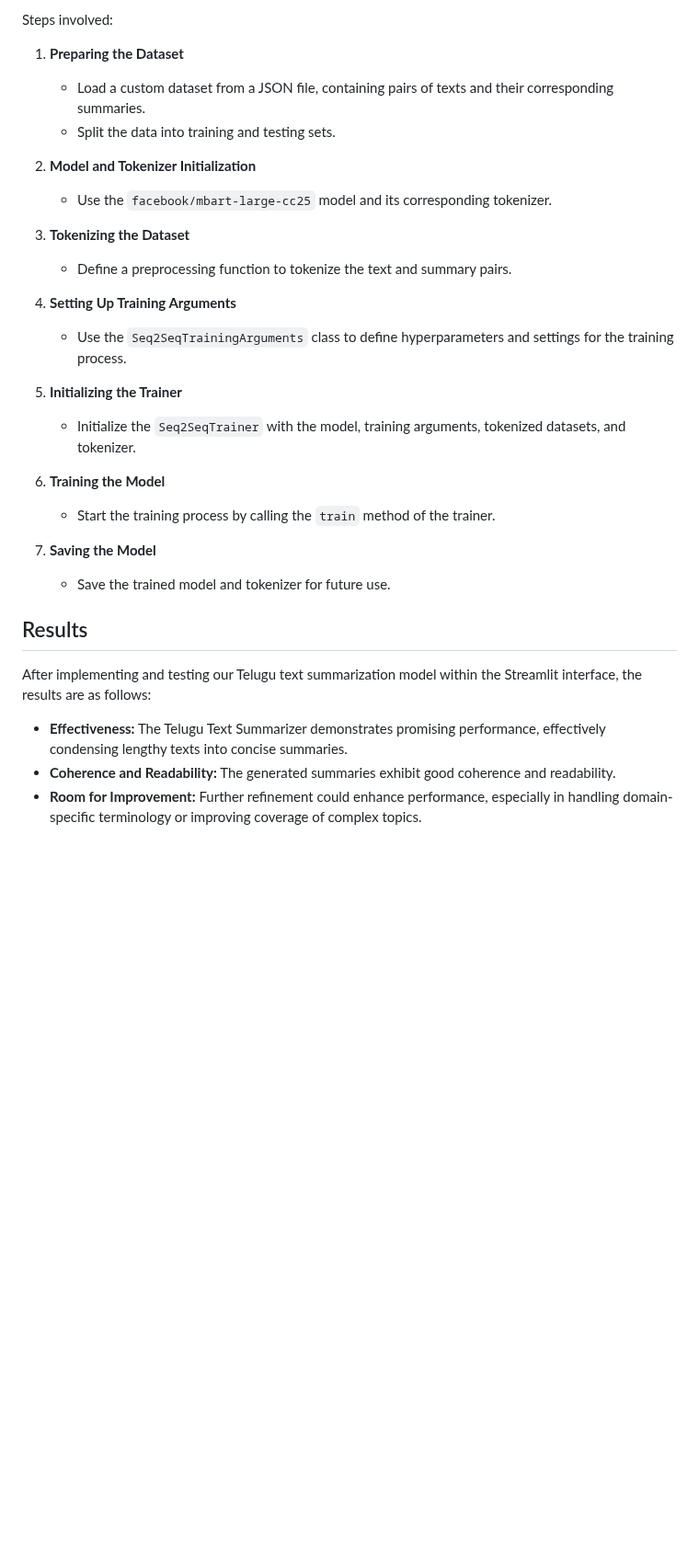
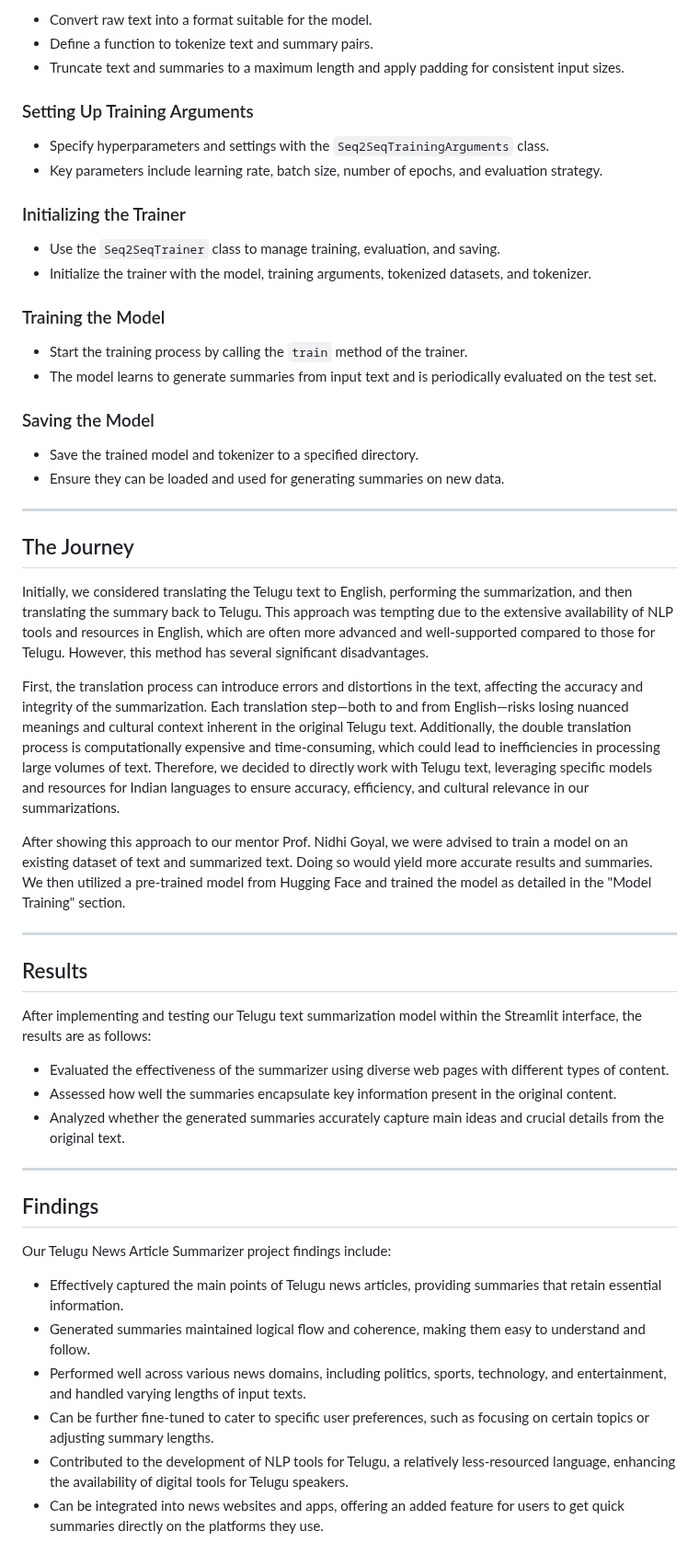
Before and after one commit to VarthaGenie/VarthaGenie.github.io, a Markdown page: README.md, the part around one of its changes. Shown at 92% size. Drawn GitHub-style; blank space fills up the shorter version.

```diff
--- a/README.md
+++ b/README.md
@@ -57,29 +59,58 @@ Training a text summarization model involves combining state-of-the-art NLP tech
 
-Steps involved:
-1. **Preparing the Dataset**
-   - Load a custom dataset from a JSON file, containing pairs of texts and their corresponding summaries.
-   - Split the data into training and testing sets.
+- Convert raw text into a format suitable for the model.
+- Define a function to tokenize text and summary pairs.
+- Truncate text and summaries to a maximum length and apply padding for consistent input sizes.
 
-2. **Model and Tokenizer Initialization**
-   - Use the `facebook/mbart-large-cc25` model and its corresponding tokenizer.
+### Setting Up Training Arguments
 
-3. **Tokenizing the Dataset**
-   - Define a preprocessing function to tokenize the text and summary pairs.
+- Specify hyperparameters and settings with the `Seq2SeqTrainingArguments` class.
+- Key parameters include learning rate, batch size, number of epochs, and evaluation strategy.
 
-4. **Setting Up Training Arguments**
-   - Use the `Seq2SeqTrainingArguments` class to define hyperparameters and settings for the training process.
+### Initializing the Trainer
 
-5. **Initializing the Trainer**
-   - Initialize the `Seq2SeqTrainer` with the model, training arguments, tokenized datasets, and tokenizer.
+- Use the `Seq2SeqTrainer` class to manage training, evaluation, and saving.
+- Initialize the trainer with the model, training arguments, tokenized datasets, and tokenizer.
 
-6. **Training the Model**
-   - Start the training process by calling the `train` method of the trainer.
+### Training the Model
 
-7. **Saving the Model**
-   - Save the trained model and tokenizer for future use.
+- Start the training process by calling the `train` method of the trainer.
+- The model learns to generate summaries from input text and is periodically evaluated on the test set.
+
+### Saving the Model
+
+- Save the trained model and tokenizer to a specified directory.
+- Ensure they can be loaded and used for generating summaries on new data.
+
+---
+
+## The Journey
+
+Initially, we considered translating the Telugu text to English, performing the summarization, and then translating the summary back to Telugu. This approach was tempting due to the extensive availability of NLP tools and resources in English, which are often more advanced and well-supported compared to those for Telugu. However, this method has several significant disadvantages.
+
+First, the translation process can introduce errors and distortions in the text, affecting the accuracy and integrity of the summarization. Each translation step—both to and from English—risks losing nuanced meanings and cultural context inherent in the original Telugu text. Additionally, the double translation process is computationally expensive and time-consuming, which could lead to inefficiencies in processing large volumes of text. Therefore, we decided to directly work with Telugu text, leveraging specific models and resources for Indian languages to ensure accuracy, efficiency, and cultural relevance in our summarizations.
+
+After showing this approach to our mentor Prof. Nidhi Goyal, we were advised to train a model on an existing dataset of text and summarized text. Doing so would yield more accurate results and summaries. We then utilized a pre-trained model from Hugging Face and trained the model as detailed in the "Model Training" section.
+
+---
 
 ## Results
+
 After implementing and testing our Telugu text summarization model within the Streamlit interface, the results are as follows:
-- **Effectiveness:** The Telugu Text Summarizer demonstrates promising performance, effectively condensing lengthy texts into concise summaries.
-- **Coherence and Readability:** The generated summaries exhibit good coherence and readability.
-- **Room for Improvement:** Further refinement could enhance performance, especially in handling domain-specific terminology or improving coverage of complex topics.
+
+- Evaluated the effectiveness of the summarizer using diverse web pages with different types of content.
+- Assessed how well the summaries encapsulate key information present in the original content.
+- Analyzed whether the generated summaries accurately capture main ideas and crucial details from the original text.
+
+---
+
+## Findings
+
+Our Telugu News Article Summarizer project findings include:
+
+- Effectively captured the main points of Telugu news articles, providing summaries that retain essential information.
+- Generated summaries maintained logical flow and coherence, making them easy to understand and follow.
+- Performed well across various news domains, including politics, sports, technology, and entertainment, and handled varying lengths of input texts.
+- Can be further fine-tuned to cater to specific user preferences, such as focusing on certain topics or adjusting summary lengths.
+- Contributed to the development of NLP tools for Telugu, a relatively less-resourced language, enhancing the availability of digital tools for Telugu speakers.
+- Can be integrated into news websites and apps, offering an added feature for users to get quick summaries directly on the platforms they use.
+
```
Also changed, not shown: other parts of README.md (+51 -34 lines).
